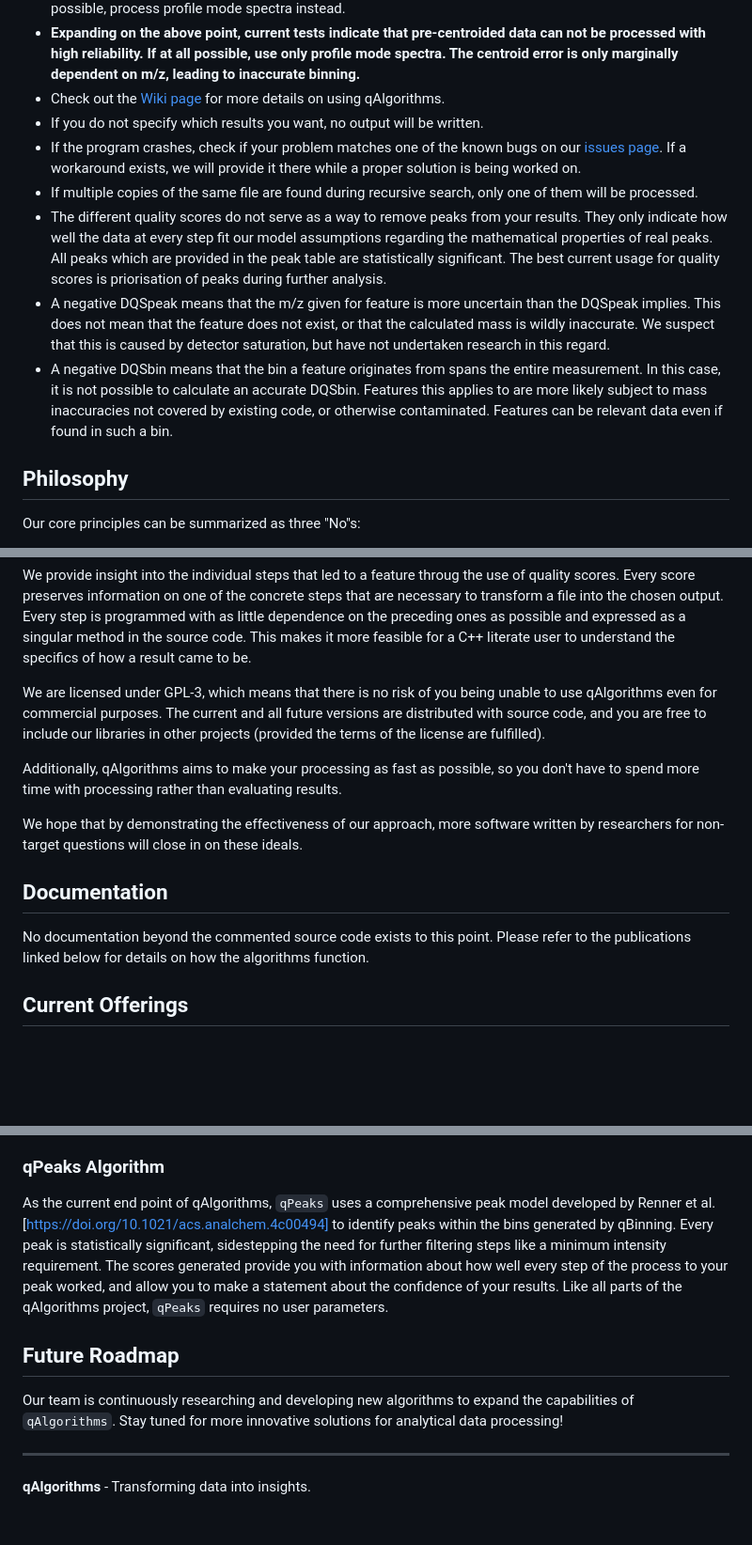
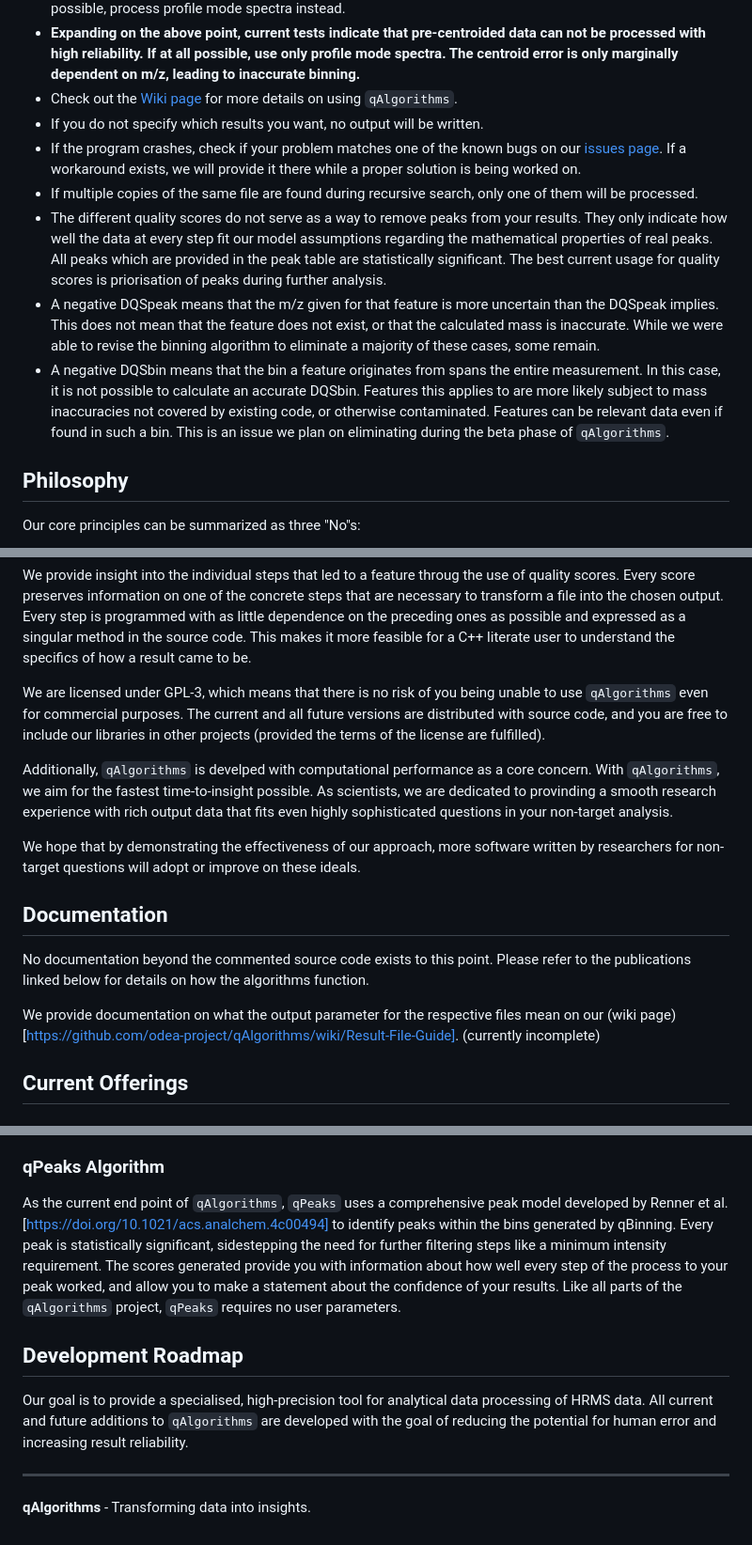
Before and after one commit to odea-project/qAlgorithms, a Markdown page: README.md, 3 parts joined by grey strips. Shown: that part at 94% size. Drawn GitHub-style; blank space fills up the shorter version.

```diff
--- a/README.md
+++ b/README.md
@@ -85,7 +90,7 @@ Some things to keep in mind:
 * **Expanding on the above point, current tests indicate that pre-centroided**
   **data can not be processed with high reliability. If at all possible, use**
   **only profile mode spectra. The centroid error is only marginally dependent on m/z, leading to inaccurate binning.**
-* Check out the [Wiki page](https://github.com/odea-project/qAlgorithms/wiki/Questions-regarding-the-use-of-qAlgorithms) for more details on using qAlgorithms.
+* Check out the [Wiki page](https://github.com/odea-project/qAlgorithms/wiki/Questions-regarding-the-use-of-qAlgorithms) for more details on using `qAlgorithms`.
 * If you do not specify which results you want, no output will be written.
 * If the program crashes, check if your problem matches one of the known bugs on our
   [issues page](https://github.com/odea-project/qAlgorithms/issues). If a workaround exists,
@@ -98,14 +103,15 @@ Some things to keep in mind:
   All peaks which are provided in the peak table are statistically significant.
   The best current usage for quality scores is priorisation of peaks
   during further analysis.
-* A negative DQSpeak means that the m/z given for feature is more uncertain than the DQSpeak
+* A negative DQSpeak means that the m/z given for that feature is more uncertain than the DQSpeak
   implies. This does not mean that the feature does not exist, or that the calculated
-  mass is wildly inaccurate. We suspect that this is caused by detector saturation,
-  but have not undertaken research in this regard.
+  mass is inaccurate. While we were able to revise the binning algorithm to eliminate a majority
+  of these cases, some remain.
 * A negative DQSbin means that the bin a feature originates from spans the entire measurement.
   In this case, it is not possible to calculate an accurate DQSbin. Features this applies to are
   more likely subject to mass inaccuracies not covered by existing code, or otherwise contaminated.
-  Features can be relevant data even if found in such a bin.
+  Features can be relevant data even if found in such a bin. This is an issue we plan on eliminating
+  during the beta phase of `qAlgorithms`.
 
 
 
@@ -130,19 +136,23 @@ transform a file into the chosen output. Every step is programmed with as little
 preceding ones as possible and expressed as a singular method in the source code. This makes it
 more feasible for a C++ literate user to understand the specifics of how a result came to be.
 
-We are licensed under GPL-3, which means that there is no risk of you being unable to use qAlgorithms
+We are licensed under GPL-3, which means that there is no risk of you being unable to use `qAlgorithms`
 even for commercial purposes. The current and all future versions are distributed with source code,
 and you are free to include our libraries in other projects (provided the terms of the license are fulfilled).
 
-Additionally, qAlgorithms aims to make your processing as fast as possible, so you don't have to spend more
-time with processing rather than evaluating results.
+Additionally, `qAlgorithms` is develped with computational performance as a core concern. With `qAlgorithms`,
+we aim for the fastest time-to-insight possible. As scientists, we are dedicated to provinding a smooth
+research experience with rich output data that fits even highly sophisticated questions in your non-target analysis.
 
 We hope that by demonstrating the effectiveness of our approach, more software written by researchers
-for non-target questions will close in on these ideals.
+for non-target questions will adopt or improve on these ideals.
 
 ## Documentation
 No documentation beyond the commented source code exists to this point. Please refer to the
 publications linked below for details on how the algorithms function.
+
+We provide documentation on what the output parameter for the respective files mean on our
+(wiki page) [https://github.com/odea-project/qAlgorithms/wiki/Result-File-Guide]. (currently incomplete)
 
 ## Current Offerings
 
@@ -162,19 +172,19 @@ but implements additional steps for finding the highest amount of statistically
 sound bins. Additionally, the prediction interval is used instead of the mass error.
 
 ### qPeaks Algorithm
-As the current end point of qAlgorithms, `qPeaks` uses a comprehensive peak model
+As the current end point of `qAlgorithms`, `qPeaks` uses a comprehensive peak model
 developed by Renner et al. [https://doi.org/10.1021/acs.analchem.4c00494] to
 identify peaks within the bins generated by qBinning. Every peak is statistically
 significant, sidestepping the need for further filtering steps like a minimum
 intensity requirement. The scores generated provide you with information about
 how well every step of the process to your peak worked, and allow you to make
-a statement about the confidence of your results. Like all parts of the qAlgorithms
+a statement about the confidence of your results. Like all parts of the `qAlgorithms`
 project, `qPeaks` requires no user parameters.
 
-## Future Roadmap
-Our team is continuously researching and developing new algorithms to expand
-the capabilities of `qAlgorithms`. Stay tuned for more innovative solutions
-for analytical data processing!
+## Development Roadmap
+Our goal is to provide a specialised, high-precision tool for analytical data processing
+of HRMS data. All current and future additions to `qAlgorithms` are developed with the goal of reducing
+the potential for human error and increasing result reliability.
 
 ---
 
```
Also changed, not shown: other parts of README.md (+20 -15 lines).
